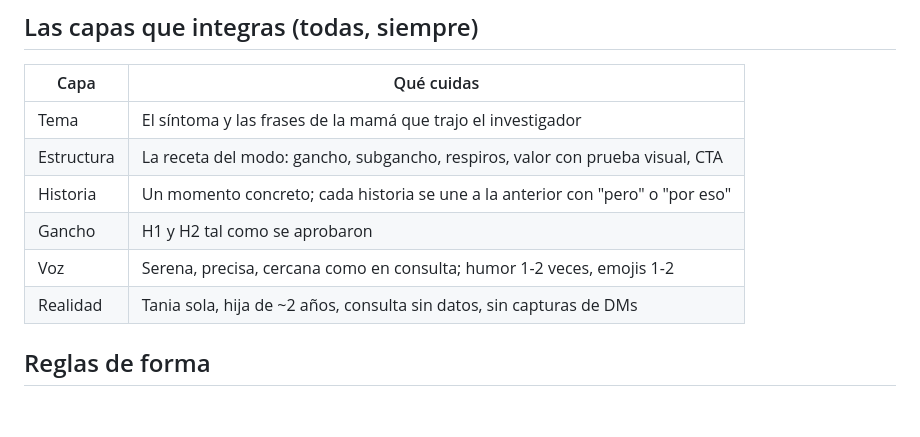
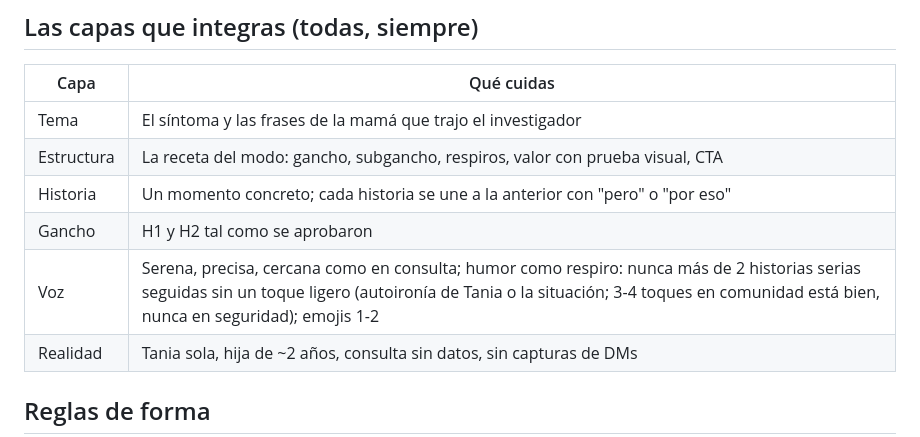
Before and after one commit to cr55-oss/claude, a Markdown page: .claude/agents/historias-redactor.md, the part around the change. Rendered like a GitHub page; blank space fills up the shorter version.

Commit message:
Humor como respiro: nunca 3 historias serias seguidas
Co-Authored-By: Claude Opus 5.5 <noreply@anthropic.com>
Claude-Session: https://claude.ai/code/session_016uvXSqGup4C3qMPgV5qRFq

```diff
--- a/.claude/agents/historias-redactor.md
+++ b/.claude/agents/historias-redactor.md
@@ -26,7 +26,7 @@ Busca la carpeta con Glob: `**/historias-venta-tania/references/*.md`. Lee:
 | Estructura | La receta del modo: gancho, subgancho, respiros, valor con prueba visual, CTA |
 | Historia | Un momento concreto; cada historia se une a la anterior con "pero" o "por eso" |
 | Gancho | H1 y H2 tal como se aprobaron |
-| Voz | Serena, precisa, cercana como en consulta; humor 1-2 veces, emojis 1-2 |
+| Voz | Serena, precisa, cercana como en consulta; humor como respiro: nunca más de 2 historias serias seguidas sin un toque ligero (autoironía de Tania o la situación; 3-4 toques en comunidad está bien, nunca en seguridad); emojis 1-2 |
 | Realidad | Tania sola, hija de ~2 años, consulta sin datos, sin capturas de DMs |
 
 ## Reglas de forma
```
Also changed, not shown: .claude/agents/historias-verificador.md (+1 -1 lines), 1 other file.
